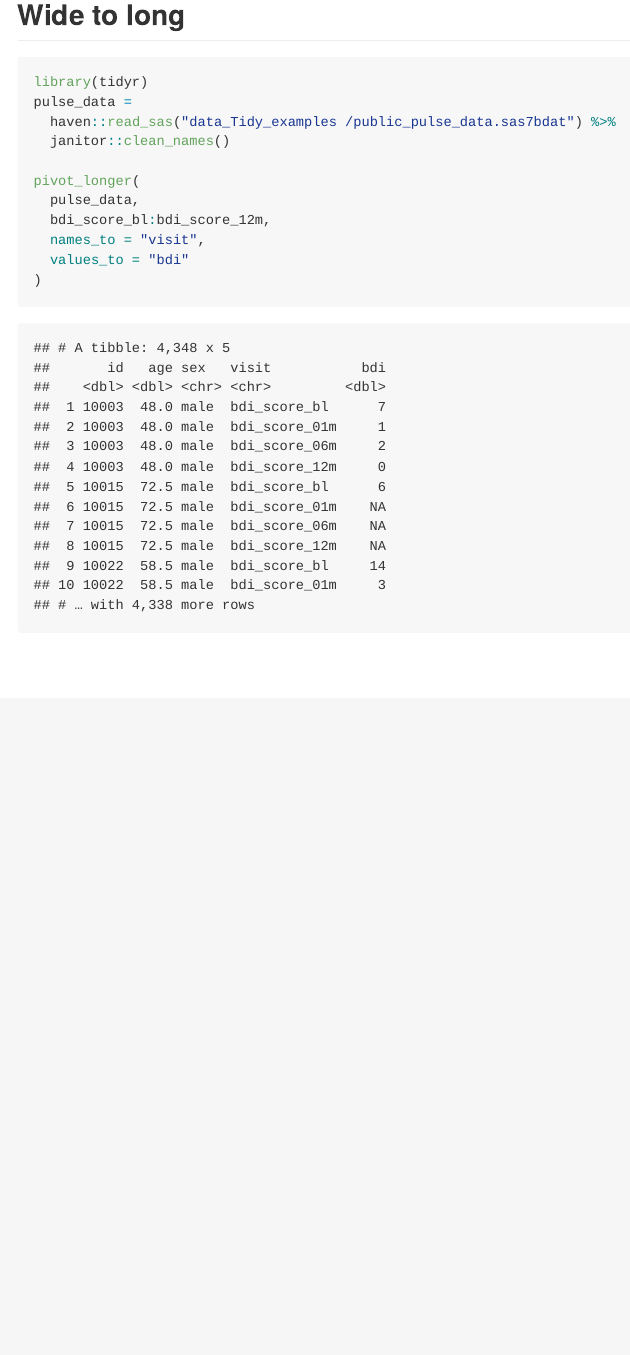
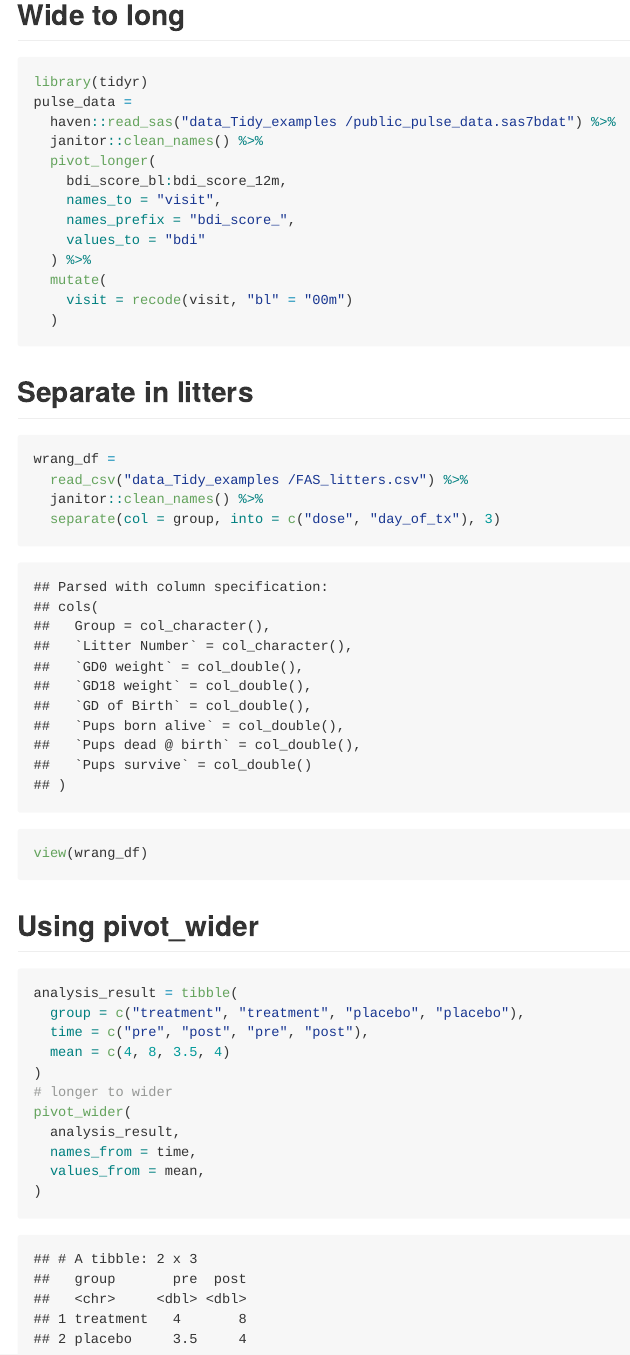
Before and after one commit to mugenzi93/data_wrangling, an R Markdown document (litterers_data.Rmd): the page in a window 1100 px wide, from 12340 px down. The pictures show the output file litterers_data.md that the author committed with the source, drawn offline in the style of GitHub; long lines of code are wrapped.

Commit message:
from long format to wide format. very rare but sometimes needed.

````diff
--- a/litterers_data.Rmd
+++ b/litterers_data.Rmd
@@ -152,13 +152,45 @@ wrang_df
 library(tidyr)
 pulse_data =
   haven::read_sas("data_Tidy_examples /public_pulse_data.sas7bdat") %>%
-  janitor::clean_names()
+  janitor::clean_names() %>%
+  pivot_longer(
+    bdi_score_bl:bdi_score_12m,
+    names_to = "visit",
+    names_prefix = "bdi_score_",
+    values_to = "bdi"
+  ) %>%
+  mutate(
+    visit = recode(visit, "bl" = "00m")
+  )
 
-pivot_longer(
-  pulse_data,
-  bdi_score_bl:bdi_score_12m,
-  names_to = "visit",
-  values_to = "bdi"
-)
 
 ```
+
+
+## Separate in litters
+
+```{r}
+wrang_df =
+  read_csv("data_Tidy_examples /FAS_litters.csv") %>%
+  janitor::clean_names() %>%
+  separate(col = group, into = c("dose", "day_of_tx"), 3)
+view(wrang_df)
+```
+
+
+## Using pivot_wider
+
+
+```{r}
+analysis_result = tibble(
+  group = c("treatment", "treatment", "placebo", "placebo"),
+  time = c("pre", "post", "pre", "post"),
+  mean = c(4, 8, 3.5, 4)
+)
+# longer to wider
+pivot_wider(
+  analysis_result,
+  names_from = time,
+  values_from = mean,
+)
+```
````
Also changed, not shown: litterers_data.md.
